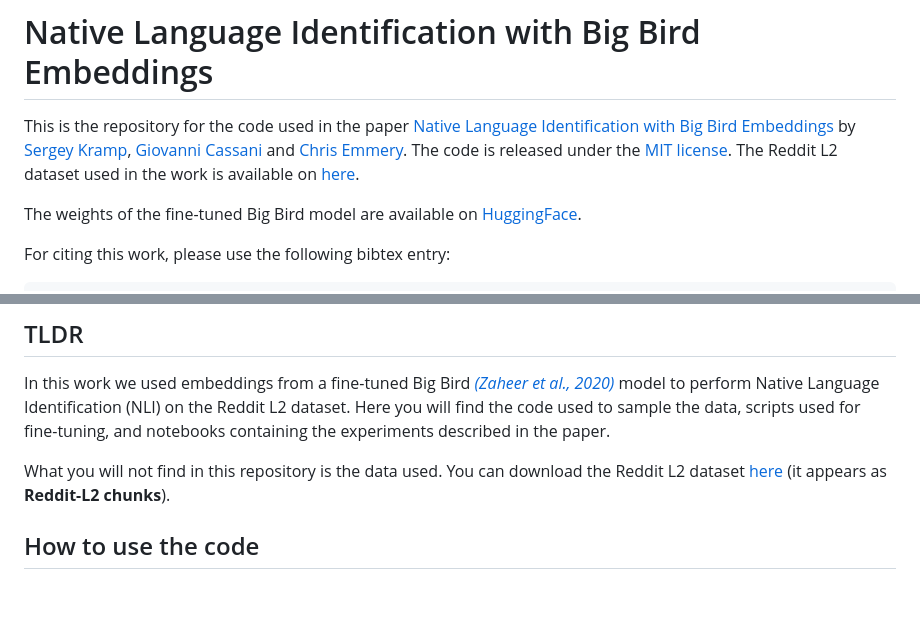
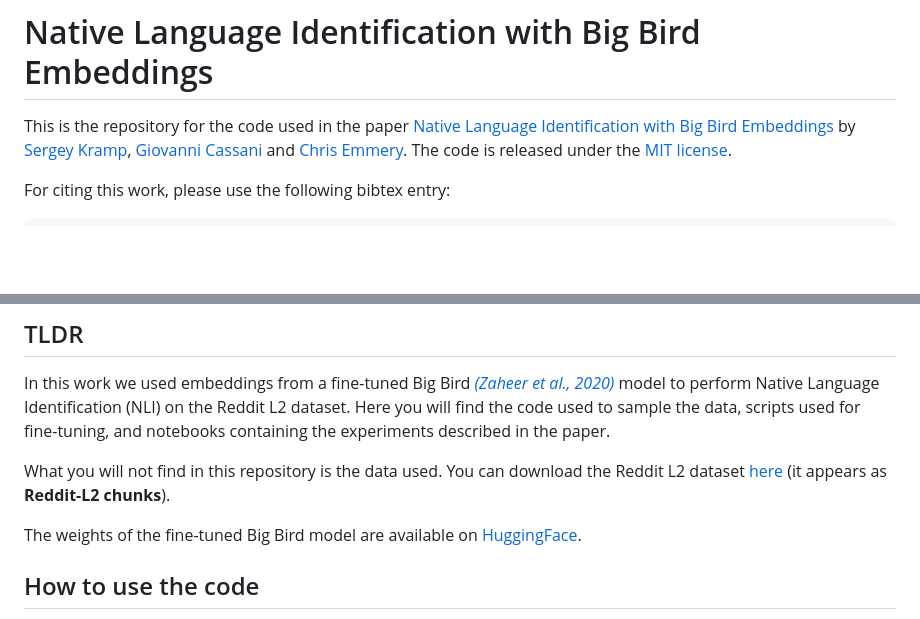
Before and after one commit to SergeyKramp/mthesis-bigbird-embeddings, a Markdown page: README.md, 2 parts joined by grey strips. GitHub-like rendering; blank space fills up the shorter version.

```diff
--- a/README.md
+++ b/README.md
@@ -1,8 +1,6 @@
 # Native Language Identification with Big Bird Embeddings
 
-This is the repository for the code used in the paper [Native Language Identification with Big Bird Embeddings](https://arxiv.org/abs/2104.05247) by [Sergey Kramp](https://www.linkedin.com/in/sergey-kramp-1376bb156/), [Giovanni Cassani](https://research.tilburguniversity.edu/en/persons/giovanni-cassani) and [Chris Emmery](https://research.tilburguniversity.edu/en/persons/chris-emmery). The code is released under the [MIT license](https://opensource.org/licenses/MIT). The Reddit L2 dataset used in the work is available on [here](http://cl.haifa.ac.il/projects/L2/).
-
-The weights of the fine-tuned Big Bird model are available on [HuggingFace](https://huggingface.co/Skramp/bigbird_reddit_l2).
+This is the repository for the code used in the paper [Native Language Identification with Big Bird Embeddings](https://arxiv.org/abs/2104.05247) by [Sergey Kramp](https://www.linkedin.com/in/sergey-kramp-1376bb156/), [Giovanni Cassani](https://research.tilburguniversity.edu/en/persons/giovanni-cassani) and [Chris Emmery](https://research.tilburguniversity.edu/en/persons/chris-emmery). The code is released under the [MIT license](https://opensource.org/licenses/MIT).
 
 For citing this work, please use the following bibtex entry:
 
@@ -20,6 +18,8 @@ In this work we used embeddings from a fine-tuned Big Bird [_(Zaheer et al., 202
 Here you will find the code used to sample the data, scripts used for fine-tuning, and notebooks containing the experiments described in the paper.
 
 What you will not find in this repository is the data used. You can download the Reddit L2 dataset [here](http://cl.haifa.ac.il/projects/L2/) (it appears as __Reddit-L2 chunks__).
+
+The weights of the fine-tuned Big Bird model are available on [HuggingFace](https://huggingface.co/Skramp/bigbird_reddit_l2).
 
 ## How to use the code
 - **data**: contains classes for working with the data.
```
